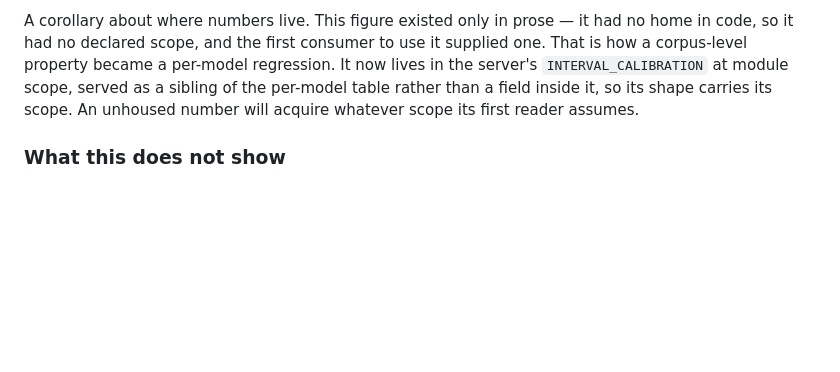
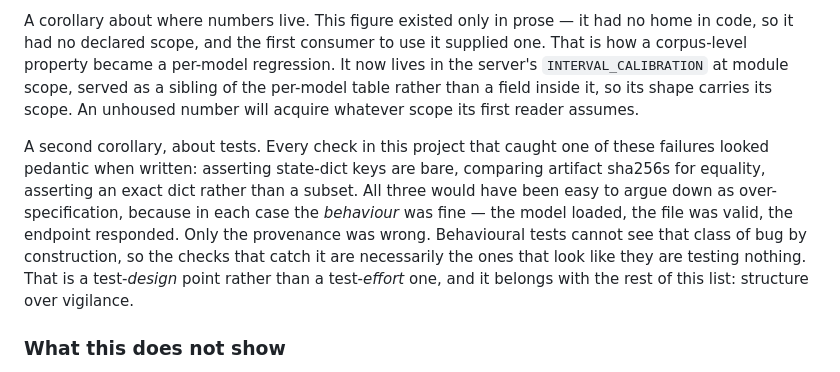
Before and after one commit to horgsz/age-estimator, a Markdown page: ml/README.md, the part around the change. GitHub-like rendering; blank space fills up the shorter version.

Commit message:
docs: record the test-design corollary from the close-out
Every check that caught a provenance failure in this project looked
pedantic when written (bare-key assertions, sha256 equality, exact-dict
equality). In all three cases the behaviour was fine and only the
provenance was wrong, which is a class behavioural tests cannot see.

Co-authored-by: Copilot App <223556219+Copilot@users.noreply.github.com>

```diff
--- a/ml/README.md
+++ b/ml/README.md
@@ -1110,6 +1110,17 @@ sibling of the per-model table rather than a field inside it, so its shape
 carries its scope. An unhoused number will acquire whatever scope its first
 reader assumes.
 
+A second corollary, about tests. Every check in this project that caught one of
+these failures looked pedantic when written: asserting state-dict keys are bare,
+comparing artifact sha256s for equality, asserting an exact dict rather than a
+subset. All three would have been easy to argue down as over-specification,
+because in each case the *behaviour* was fine — the model loaded, the file was
+valid, the endpoint responded. Only the provenance was wrong. Behavioural tests
+cannot see that class of bug by construction, so the checks that catch it are
+necessarily the ones that look like they are testing nothing. That is a
+test-*design* point rather than a test-*effort* one, and it belongs with the rest
+of this list: structure over vigilance.
+
 ### What this does not show
 
 - **Not a better product model, necessarily.** If the goal is to predict how old
```
